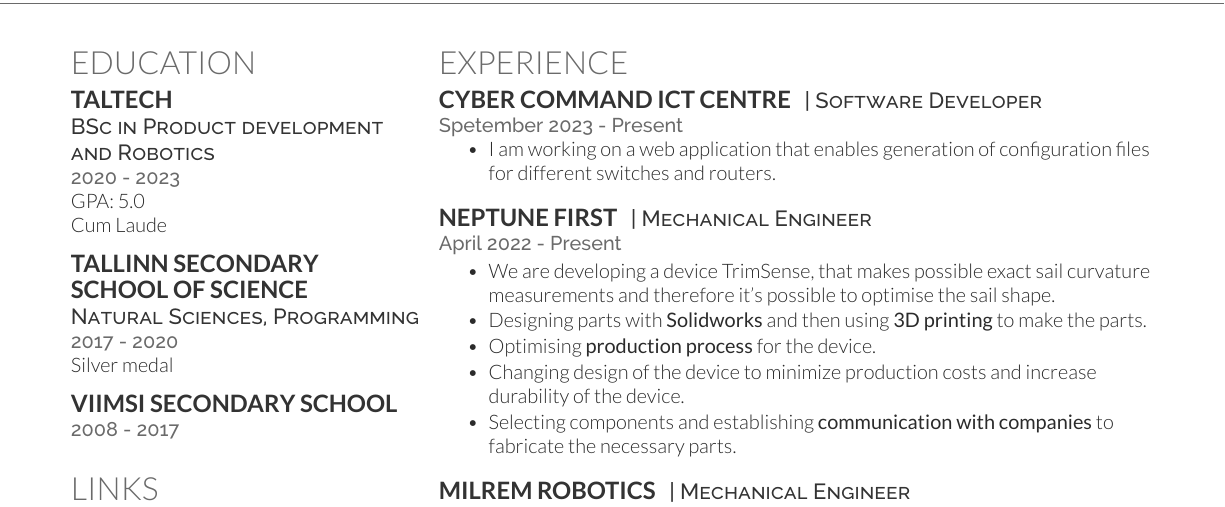
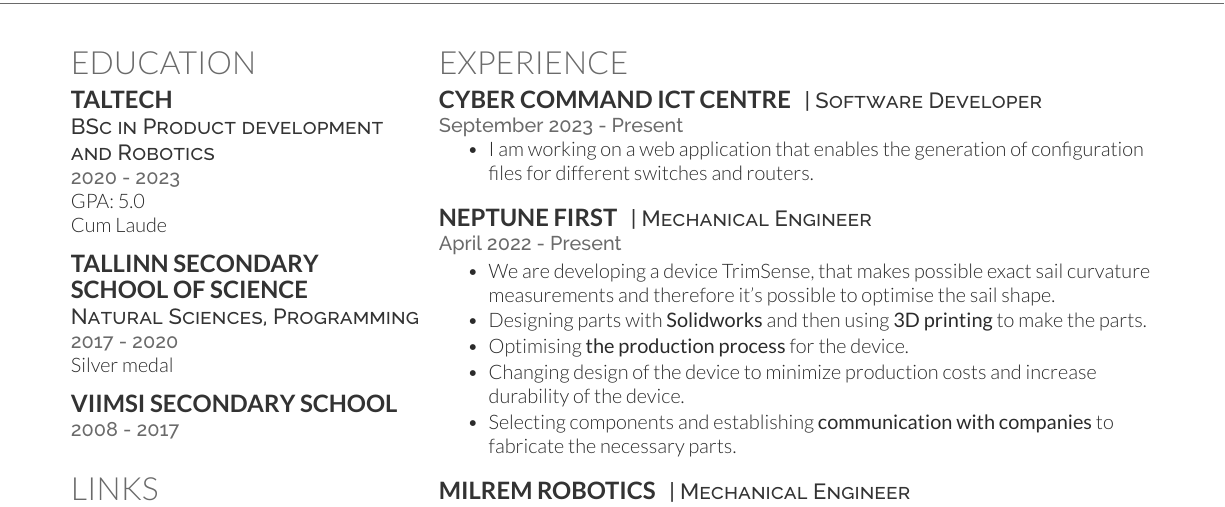
Before and after one commit to susIik/CV2-eng, a LaTeX CV (src/cv_eng.tex): part of the page, cut so that both start at the same text. Compiled offline with XeLaTeX.

Commit message:
changed spelling

```diff
--- a/src/cv_eng.tex
+++ b/src/cv_eng.tex
@@ -151,10 +152,10 @@
 \runsubsection{Cyber Command ICT Centre}
 \descript{| Software Developer}
 
-\location{Spetember 2023 - Present}
+\location{September 2023 - Present}
 \vspace{\topsep} % Hacky fix for awkward extra vertical space
 \begin{tightitemize}
-  \item I am working on a web application that enables generation of configuration files for different switches and routers.
+  \item I am working on a web application that enables the generation of configuration files for different switches and routers.
 \end{tightitemize}
 
 \sectionspace % Some whitespace after the section
@@ -169,7 +170,7 @@
 \begin{tightitemize}
   \item We are developing a device TrimSense, that makes possible exact sail curvature measurements and therefore it's possible to optimise the sail shape.
   \item Designing parts with \textbf{Solidworks} and then using \textbf{3D printing} to make the parts.
-  \item Optimising \textbf{production process} for the device.
+  \item Optimising \textbf{the production process} for the device.
   \item Changing design of the device to minimize production costs and increase durability of the device.
   \item Selecting components and establishing \textbf{communication with companies} to fabricate the necessary parts.
 \end{tightitemize}
```
Also changed, not shown: out/cv_eng.pdf, src/cv_eng.tex (1 more changed lines), 1 other file.
